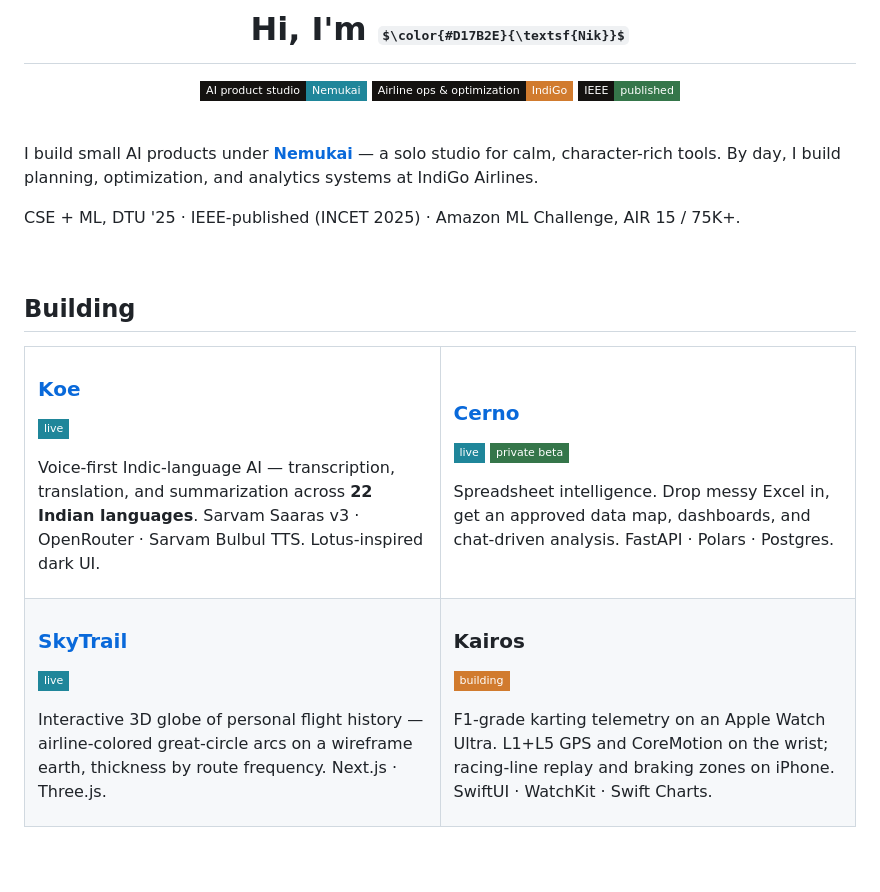
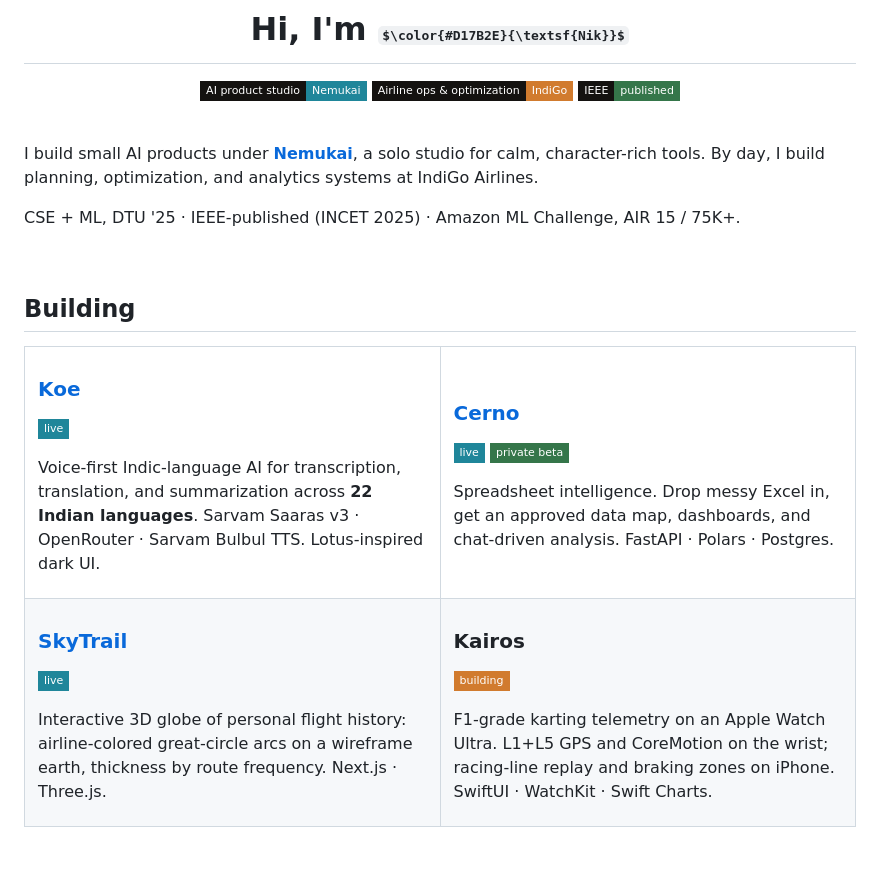
Before and after one commit to Nik-code/nik-code, a Markdown page: README.md, the part around the change. Drawn GitHub-style; badges without logos; some formulas as TeX source.

Commit message:
Remove em dashes from README copy
Co-Authored-By: Claude Opus 4.8 <noreply@anthropic.com>

```diff
--- a/README.md
+++ b/README.md
@@ -18,7 +18,7 @@
 
 <br/>
 
-I build small AI products under [**Nemukai**](https://nemukai.com) — a solo studio for calm, character-rich tools. By day, I build planning, optimization, and analytics systems at IndiGo Airlines.
+I build small AI products under [**Nemukai**](https://nemukai.com), a solo studio for calm, character-rich tools. By day, I build planning, optimization, and analytics systems at IndiGo Airlines.
 
 CSE + ML, DTU '25 · IEEE-published (INCET 2025) · Amazon ML Challenge, AIR 15 / 75K+.
 
@@ -31,7 +31,7 @@ CSE + ML, DTU '25 · IEEE-published (INCET 2025) · Amazon ML Challenge, AIR 15
     <td width="50%" valign="top">
       <h3><a href="https://koe.nemukai.com">Koe</a></h3>
       <p><img src="https://img.shields.io/badge/live-1F869A?style=flat-square&labelColor=141210" alt="live"/></p>
-      <p>Voice-first Indic-language AI — transcription, translation, and summarization across <strong>22 Indian languages</strong>. Sarvam Saaras v3 · OpenRouter · Sarvam Bulbul TTS. Lotus-inspired dark UI.</p>
+      <p>Voice-first Indic-language AI for transcription, translation, and summarization across <strong>22 Indian languages</strong>. Sarvam Saaras v3 · OpenRouter · Sarvam Bulbul TTS. Lotus-inspired dark UI.</p>
     </td>
     <td width="50%" valign="top">
       <h3><a href="https://cerno.nemukai.com">Cerno</a></h3>
@@ -43,7 +43,7 @@ CSE + ML, DTU '25 · IEEE-published (INCET 2025) · Amazon ML Challenge, AIR 15
     <td width="50%" valign="top">
       <h3><a href="https://skytrail.priyanshnik.com">SkyTrail</a></h3>
       <p><img src="https://img.shields.io/badge/live-1F869A?style=flat-square&labelColor=141210" alt="live"/></p>
-      <p>Interactive 3D globe of personal flight history — airline-colored great-circle arcs on a wireframe earth, thickness by route frequency. Next.js · Three.js.</p>
+      <p>Interactive 3D globe of personal flight history: airline-colored great-circle arcs on a wireframe earth, thickness by route frequency. Next.js · Three.js.</p>
     </td>
     <td width="50%" valign="top">
       <h3>Kairos</h3>
```
